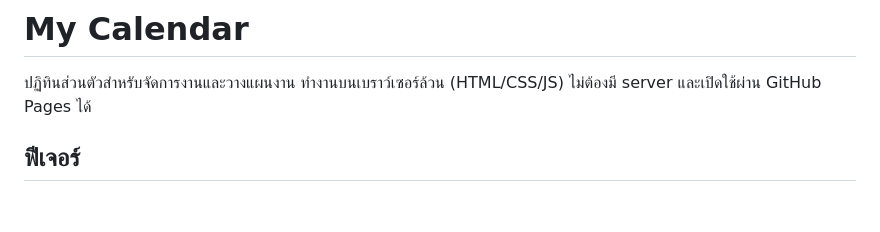
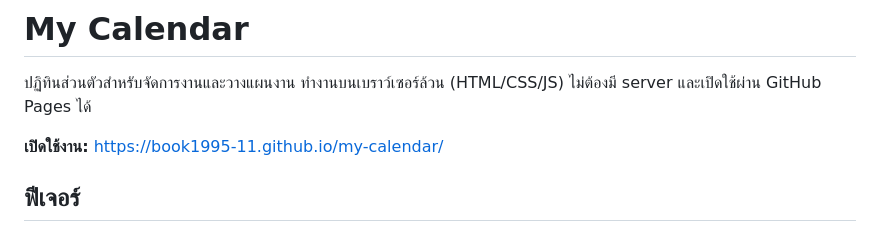
Before and after one commit to Book1995-11/my-calendar, a Markdown page: README.md, the part around the change. Rendered like a GitHub page; blank space fills up the shorter version.

Commit message:
docs: add live site link to README
Co-Authored-By: Claude Opus 5.5 <noreply@anthropic.com>

```diff
--- a/README.md
+++ b/README.md
@@ -1,6 +1,8 @@
 # My Calendar
 
 ปฏิทินส่วนตัวสำหรับจัดการงานและวางแผนงาน ทำงานบนเบราว์เซอร์ล้วน (HTML/CSS/JS) ไม่ต้องมี server และเปิดใช้ผ่าน GitHub Pages ได้
+
+**เปิดใช้งาน:** https://book1995-11.github.io/my-calendar/
 
 ## ฟีเจอร์
 
```
